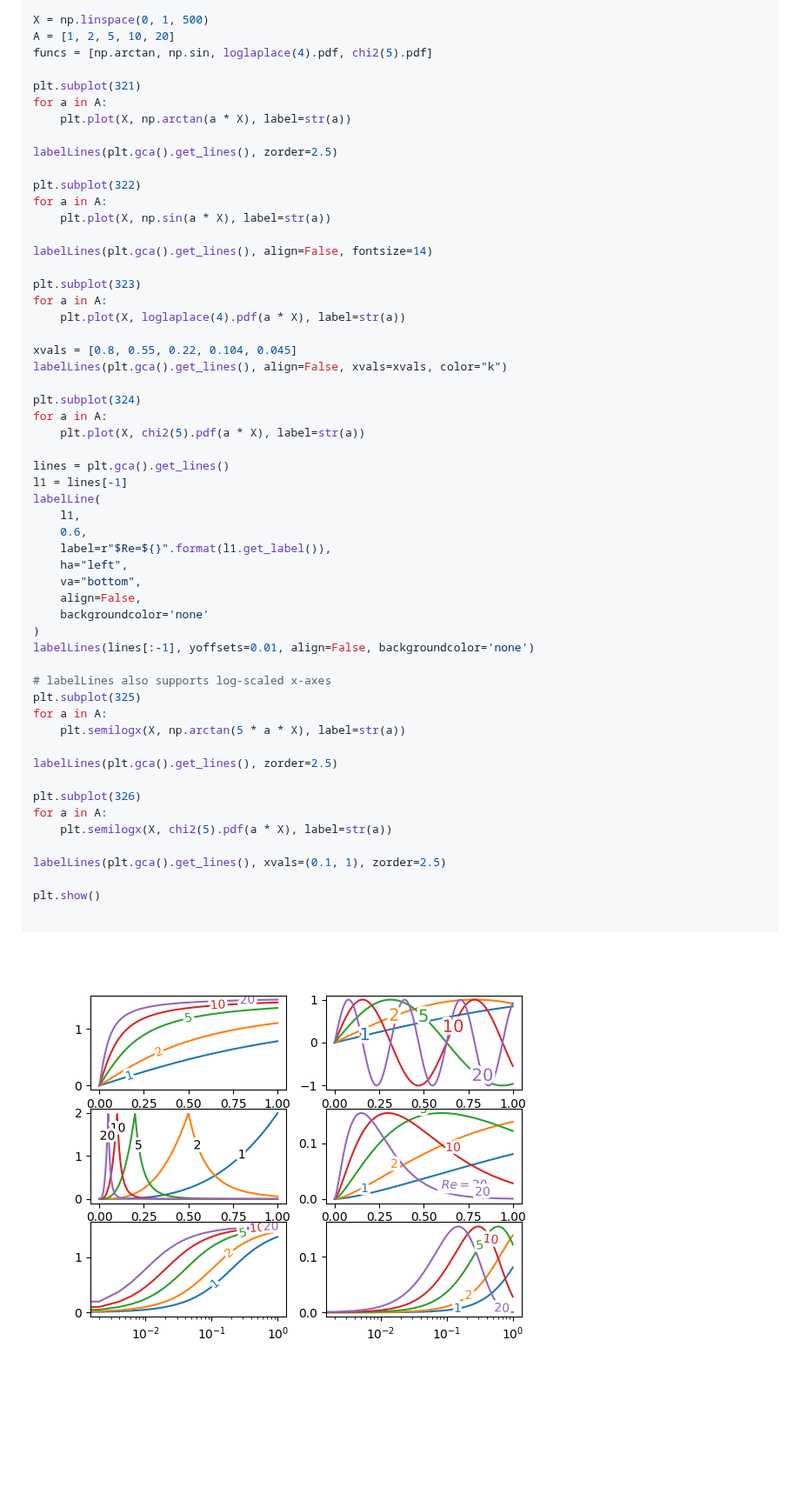
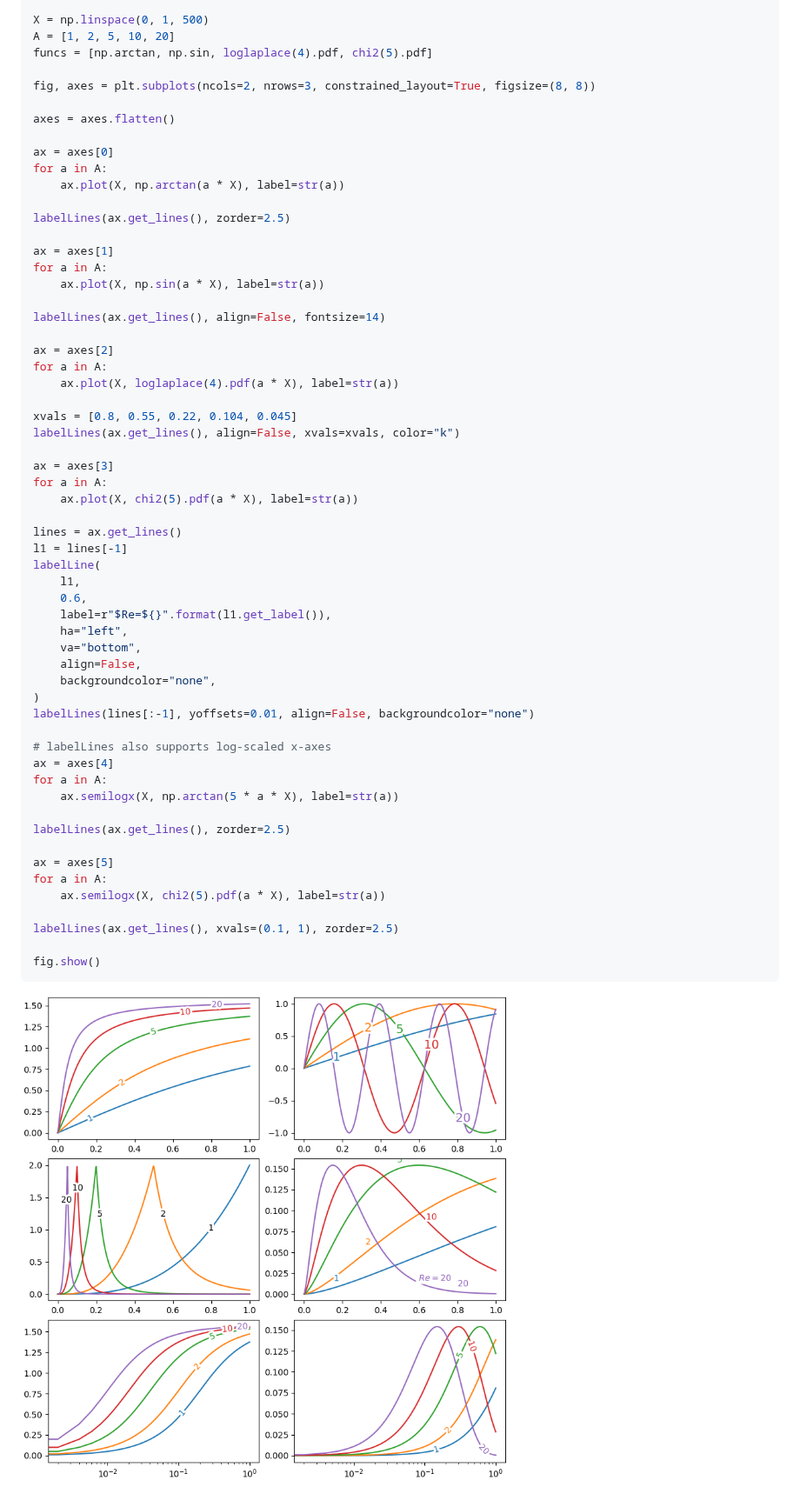
Before and after one commit to cphyc/matplotlib-label-lines, a Markdown page: Readme.md, the part around the change. Shown at 87% size. GitHub-like rendering; pictures changed too: example.png; blank space fills up the shorter version.

````diff
--- a/Readme.md
+++ b/Readme.md
@@ -26,30 +26,34 @@ X = np.linspace(0, 1, 500)
 A = [1, 2, 5, 10, 20]
 funcs = [np.arctan, np.sin, loglaplace(4).pdf, chi2(5).pdf]
 
-plt.subplot(321)
+fig, axes = plt.subplots(ncols=2, nrows=3, constrained_layout=True, figsize=(8, 8))
+
+axes = axes.flatten()
+
+ax = axes[0]
 for a in A:
-    plt.plot(X, np.arctan(a * X), label=str(a))
+    ax.plot(X, np.arctan(a * X), label=str(a))
 
-labelLines(plt.gca().get_lines(), zorder=2.5)
+labelLines(ax.get_lines(), zorder=2.5)
 
-plt.subplot(322)
+ax = axes[1]
 for a in A:
-    plt.plot(X, np.sin(a * X), label=str(a))
+    ax.plot(X, np.sin(a * X), label=str(a))
 
-labelLines(plt.gca().get_lines(), align=False, fontsize=14)
+labelLines(ax.get_lines(), align=False, fontsize=14)
 
-plt.subplot(323)
+ax = axes[2]
 for a in A:
-    plt.plot(X, loglaplace(4).pdf(a * X), label=str(a))
+    ax.plot(X, loglaplace(4).pdf(a * X), label=str(a))
 
 xvals = [0.8, 0.55, 0.22, 0.104, 0.045]
-labelLines(plt.gca().get_lines(), align=False, xvals=xvals, color="k")
+labelLines(ax.get_lines(), align=False, xvals=xvals, color="k")
 
-plt.subplot(324)
+ax = axes[3]
 for a in A:
-    plt.plot(X, chi2(5).pdf(a * X), label=str(a))
+    ax.plot(X, chi2(5).pdf(a * X), label=str(a))
 
-lines = plt.gca().get_lines()
+lines = ax.get_lines()
 l1 = lines[-1]
 labelLine(
     l1,
@@ -58,24 +62,23 @@ labelLine(
     ha="left",
     va="bottom",
     align=False,
-    backgroundcolor='none'
+    backgroundcolor="none",
 )
-labelLines(lines[:-1], yoffsets=0.01, align=False, backgroundcolor='none')
+labelLines(lines[:-1], yoffsets=0.01, align=False, backgroundcolor="none")
 
 # labelLines also supports log-scaled x-axes
-plt.subplot(325)
+ax = axes[4]
 for a in A:
-    plt.semilogx(X, np.arctan(5 * a * X), label=str(a))
+    ax.semilogx(X, np.arctan(5 * a * X), label=str(a))
 
-labelLines(plt.gca().get_lines(), zorder=2.5)
+labelLines(ax.get_lines(), zorder=2.5)
 
-plt.subplot(326)
+ax = axes[5]
 for a in A:
-    plt.semilogx(X, chi2(5).pdf(a * X), label=str(a))
+    ax.semilogx(X, chi2(5).pdf(a * X), label=str(a))
 
-labelLines(plt.gca().get_lines(), xvals=(0.1, 1), zorder=2.5)
+labelLines(ax.get_lines(), xvals=(0.1, 1), zorder=2.5)
 
-plt.show()
-
+fig.show()
 ```
 ![Example](https://raw.githubusercontent.com/cphyc/matplotlib-label-lines/master/example.png)
````
Also changed, not shown: 1 other file.
